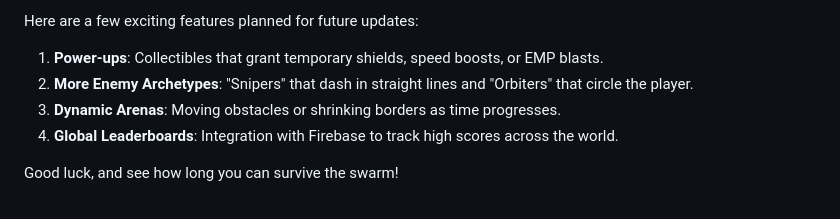
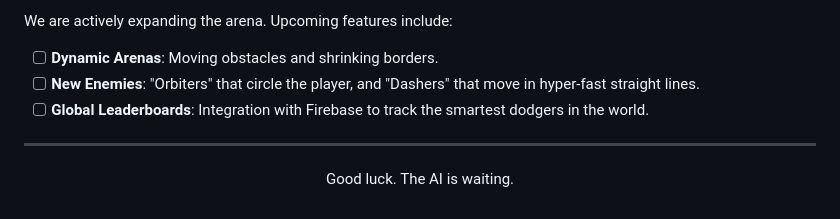
Before and after one commit to manojrautaray/Mind-Dodge, a Markdown page: README.md, the part around one of its changes. Drawn GitHub-style.

```diff
--- a/README.md
+++ b/README.md
@@ -67,8 +87,11 @@ To deploy on GitHub Pages, simply push the repository to a `gh-pages` branch or
 
-Here are a few exciting features planned for future updates:
-1. **Power-ups**: Collectibles that grant temporary shields, speed boosts, or EMP blasts.
-2. **More Enemy Archetypes**: "Snipers" that dash in straight lines and "Orbiters" that circle the player.
-3. **Dynamic Arenas**: Moving obstacles or shrinking borders as time progresses.
-4. **Global Leaderboards**: Integration with Firebase to track high scores across the world.
+We are actively expanding the arena. Upcoming features include:
+* [ ] **Dynamic Arenas**: Moving obstacles and shrinking borders.
+* [ ] **New Enemies**: "Orbiters" that circle the player, and "Dashers" that move in hyper-fast straight lines.
+* [ ] **Global Leaderboards**: Integration with Firebase to track the smartest dodgers in the world.
 
-Good luck, and see how long you can survive the swarm!
+---
+
+<div align="center">
+  <p>Good luck. The AI is waiting.</p>
+</div>
```
Also changed, not shown: other parts of README.md (+59 -39 lines).
